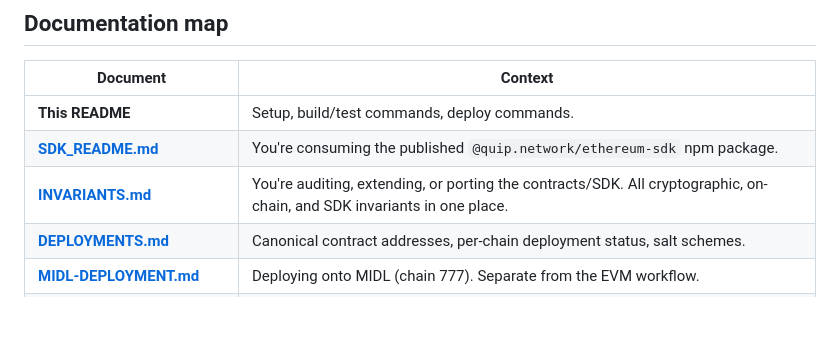
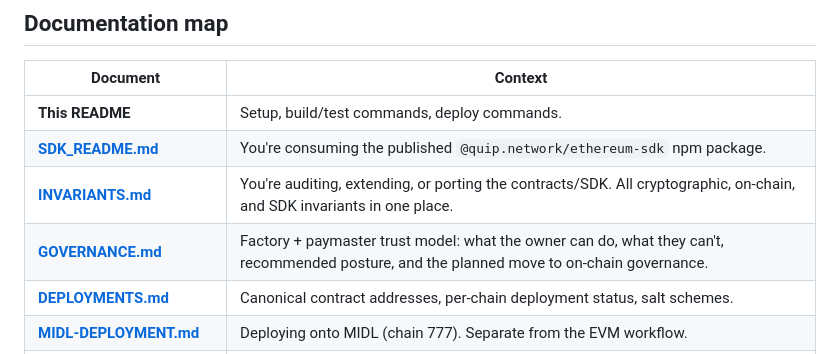
Before and after one commit to QuipNetwork/ethereum-sdk, a Markdown page: README.md, the part around the change. Drawn GitHub-style; blank space fills up the shorter version.

Commit message:
OR6: provide documentation to address governance/rollout policy

```diff
--- a/README.md
+++ b/README.md
@@ -31,6 +31,7 @@ Active Dev Branch : deploy/testnet
 | **This README**                                            | Setup, build/test commands, deploy commands.                                                                            |
 | **[SDK_README.md](SDK_README.md)**                         | You're consuming the published `@quip.network/ethereum-sdk` npm package.                                                |
 | **[INVARIANTS.md](INVARIANTS.md)**                         | You're auditing, extending, or porting the contracts/SDK. All cryptographic, on-chain, and SDK invariants in one place. |
+| **[GOVERNANCE.md](GOVERNANCE.md)**                         | Factory + paymaster trust model: what the owner can do, what they can't, recommended posture, and the planned move to on-chain governance. |
 | **[DEPLOYMENTS.md](DEPLOYMENTS.md)**                       | Canonical contract addresses, per-chain deployment status, salt schemes.                                                |
 | **[MIDL-DEPLOYMENT.md](MIDL-DEPLOYMENT.md)**               | Deploying onto MIDL (chain 777). Separate from the EVM workflow.                                                        |
 | **[MIDL-REOWN-INTEGRATION.md](MIDL-REOWN-INTEGRATION.md)** | Integrating Quip with Reown AppKit on MIDL.                                                                             |
```
Also changed, not shown: GOVERNANCE.md (added, +79 -0 lines).
